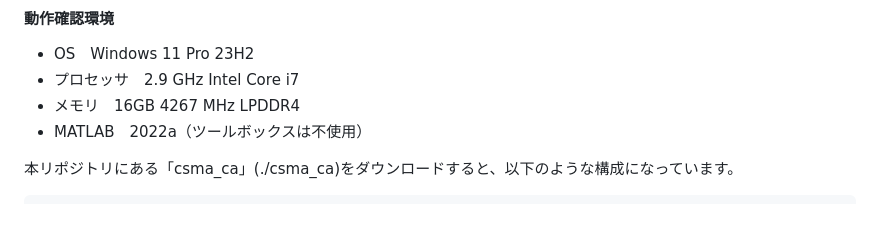
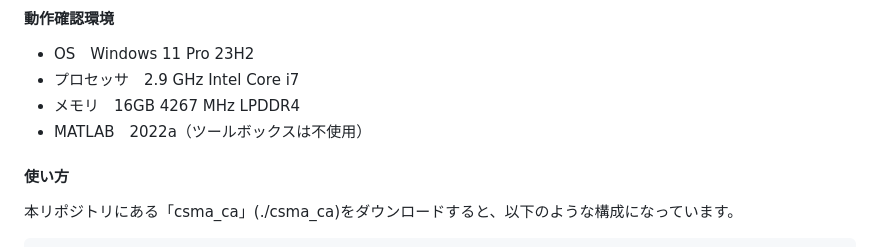
Before and after one commit to flyby-yunakayama/tcpcip-book, a Markdown page: README.md, the part around the change. GitHub-like rendering; blank space fills up the shorter version.

````diff
--- a/README.md
+++ b/README.md
@@ -16,6 +16,8 @@
 - プロセッサ　2.9 GHz Intel Core i7
 - メモリ　16GB 4267 MHz LPDDR4
 - MATLAB　2022a（ツールボックスは不使用）
+
+#### 使い方
 
 本リポジトリにある「csma_ca」(./csma_ca)をダウンロードすると、以下のような構成になっています。
 ```
````
